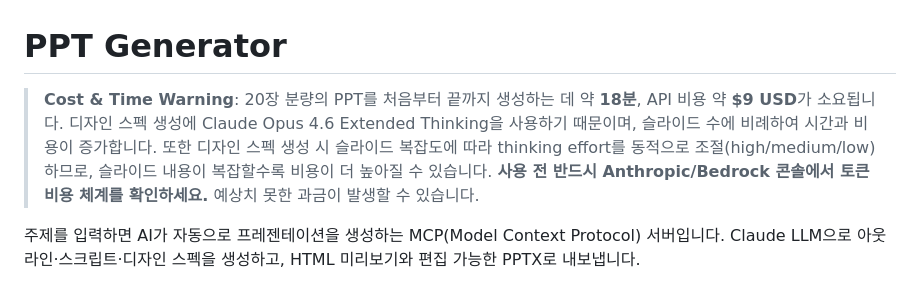
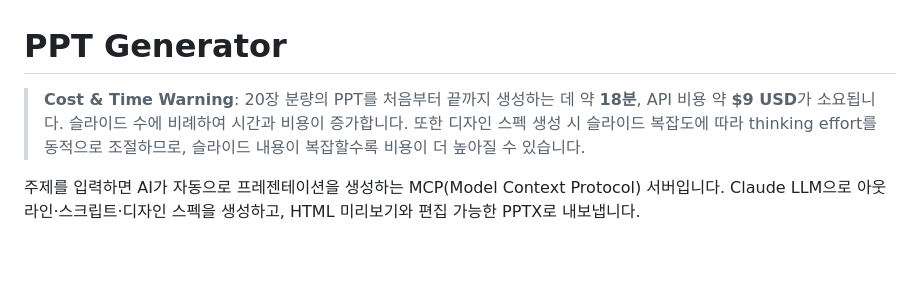
Before and after one commit to haandol/ppt-generator, a Markdown page: README.md, the part around the change. Drawn GitHub-style; blank space fills up the shorter version.

Commit message:
docs(readme): add mermaid workflow diagrams and simplify cost warning
Co-Authored-By: Claude Opus 4.6 <noreply@anthropic.com>

```diff
--- a/README.md
+++ b/README.md
@@ -1,6 +1,6 @@
 # PPT Generator
 
-> **Cost & Time Warning**: 20장 분량의 PPT를 처음부터 끝까지 생성하는 데 약 **18분**, API 비용 약 **$9 USD**가 소요됩니다. 디자인 스펙 생성에 Claude Opus 4.6 Extended Thinking을 사용하기 때문이며, 슬라이드 수에 비례하여 시간과 비용이 증가합니다. 또한 디자인 스펙 생성 시 슬라이드 복잡도에 따라 thinking effort를 동적으로 조절(high/medium/low)하므로, 슬라이드 내용이 복잡할수록 비용이 더 높아질 수 있습니다. **사용 전 반드시 Anthropic/Bedrock 콘솔에서 토큰 비용 체계를 확인하세요.** 예상치 못한 과금이 발생할 수 있습니다.
+> **Cost & Time Warning**: 20장 분량의 PPT를 처음부터 끝까지 생성하는 데 약 **18분**, API 비용 약 **$9 USD**가 소요됩니다. 슬라이드 수에 비례하여 시간과 비용이 증가합니다. 또한 디자인 스펙 생성 시 슬라이드 복잡도에 따라 thinking effort를 동적으로 조절하므로, 슬라이드 내용이 복잡할수록 비용이 더 높아질 수 있습니다.
 
 주제를 입력하면 AI가 자동으로 프레젠테이션을 생성하는 MCP(Model Context Protocol) 서버입니다. Claude LLM으로 아웃라인·스크립트·디자인 스펙을 생성하고, HTML 미리보기와 편집 가능한 PPTX로 내보냅니다.
 
```
